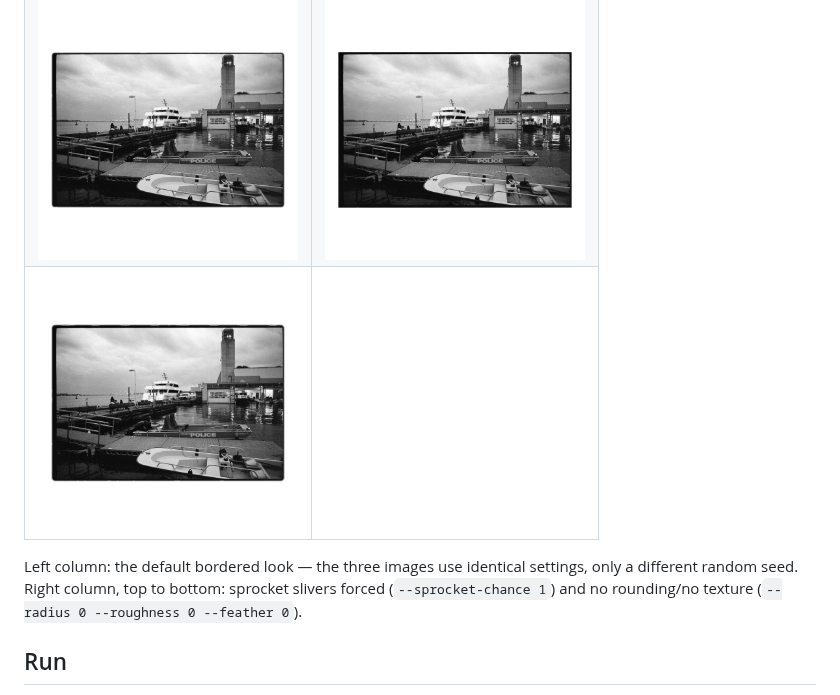
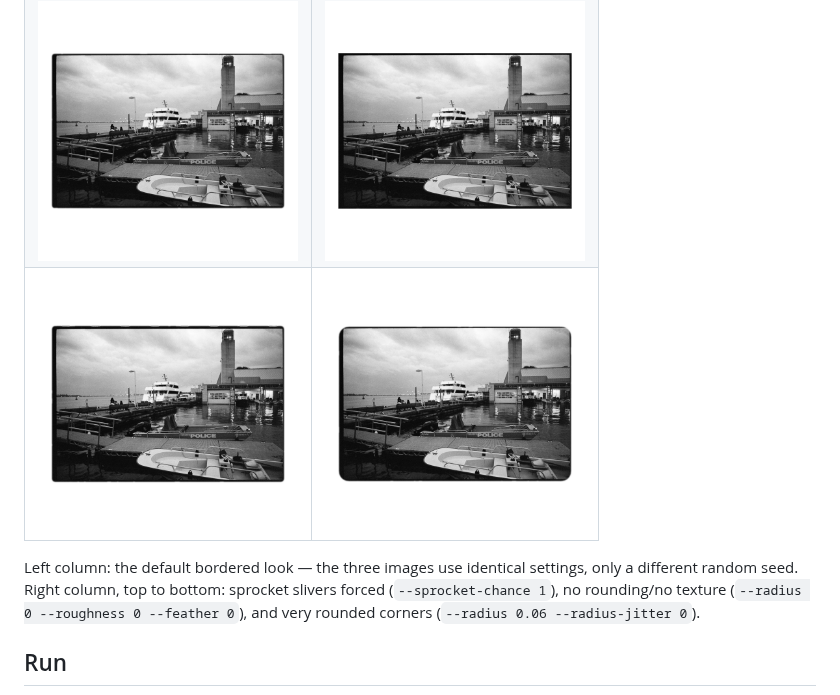
Before and after one commit to weslleyaraujo/rebate, a Markdown page: README.md, the part around the change. GitHub-like rendering; pictures changed too: samples/bordered-round.jpg (added).

Commit message:
Add third extreme sample (round corners) to balance examples table

```diff
--- a/README.md
+++ b/README.md
@@ -25,12 +25,13 @@ Input (full-sprocket DSLR scan) and the two main outputs:
 |---|---|
 | <img src="samples/bordered-01.jpg" width="260"> | <img src="samples/bordered-sprockets.jpg" width="260"> |
 | <img src="samples/bordered-02.jpg" width="260"> | <img src="samples/bordered-sharp.jpg" width="260"> |
-| <img src="samples/bordered-03.jpg" width="260"> | |
+| <img src="samples/bordered-03.jpg" width="260"> | <img src="samples/bordered-round.jpg" width="260"> |
 
 Left column: the default bordered look — the three images use identical
 settings, only a different random seed. Right column, top to bottom: sprocket
-slivers forced (`--sprocket-chance 1`) and no rounding/no texture
-(`--radius 0 --roughness 0 --feather 0`).
+slivers forced (`--sprocket-chance 1`), no rounding/no texture
+(`--radius 0 --roughness 0 --feather 0`), and very rounded corners
+(`--radius 0.06 --radius-jitter 0`).
 
 ## Run
 
```
